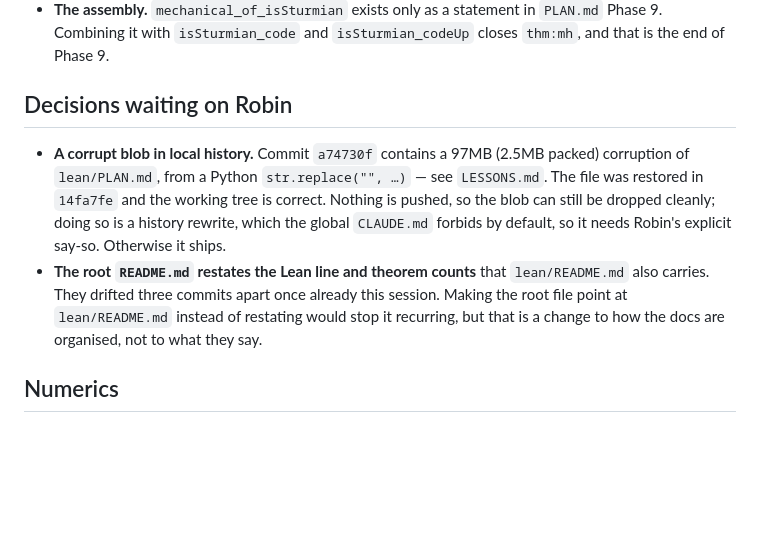
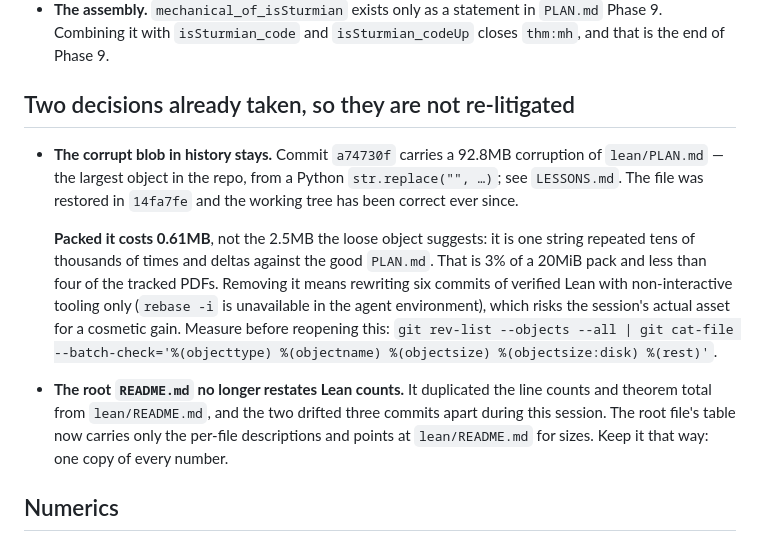
Before and after one commit to RaggedR/continued-fractions, a Markdown page: HANDOVER.md, the part around the change. GitHub-like rendering; blank space fills up the shorter version.

Commit message:
Settle the two open decisions, and de-duplicate the root README
The corrupt blob stays. Measured rather than estimated: packed it is 0.61MB,
not the 2.5MB the loose object reports -- it is one string repeated tens of
thousands of times and deltas against the good PLAN.md, so it is 3% of a 20MiB
pack and smaller than four of the tracked PDFs. Removing it means rewriting six
commits of verified Lean with non-interactive tooling only, which risks the
session's real asset for a cosmetic gain. HANDOVER.md records the number and
the command to re-measure, so this does not get reopened on the old figure.

The root README no longer restates Lean line counts or the theorem total --
that duplication drifted three commits apart earlier today. Its table keeps the
per-file descriptions and points at lean/README.md for sizes. Also fixes its
Sturmian.lean row, which still said "steps 1-3 of its converse" after the line
count had been updated to 3536: exactly the failure mode the de-duplication is
meant to prevent, one line below the numbers I had just fixed.

Repo repacked while measuring: 24.72MiB loose to 20.14MiB packed.

Co-Authored-By: Claude Opus 5 (1M context) <noreply@anthropic.com>

```diff
--- a/HANDOVER.md
+++ b/HANDOVER.md
@@ -144,19 +144,26 @@ step list, and both are real work:
   `PLAN.md` Phase 9. Combining it with `isSturmian_code` and
   `isSturmian_codeUp` closes `thm:mh`, and that is the end of Phase 9.
 
-## Decisions waiting on Robin
+## Two decisions already taken, so they are not re-litigated
 
-* **A corrupt blob in local history.** Commit `a74730f` contains a 97MB
-  (2.5MB packed) corruption of `lean/PLAN.md`, from a Python `str.replace("", …)`
-  — see `LESSONS.md`. The file was restored in `14fa7fe` and the working tree
-  is correct. Nothing is pushed, so the blob can still be dropped cleanly;
-  doing so is a history rewrite, which the global `CLAUDE.md` forbids by
-  default, so it needs Robin's explicit say-so. Otherwise it ships.
-* **The root `README.md` restates the Lean line and theorem counts** that
-  `lean/README.md` also carries. They drifted three commits apart once already
-  this session. Making the root file point at `lean/README.md` instead of
-  restating would stop it recurring, but that is a change to how the docs are
-  organised, not to what they say.
+* **The corrupt blob in history stays.** Commit `a74730f` carries a 92.8MB
+  corruption of `lean/PLAN.md` — the largest object in the repo, from a Python
+  `str.replace("", …)`; see `LESSONS.md`. The file was restored in `14fa7fe`
+  and the working tree has been correct ever since.
+
+  **Packed it costs 0.61MB**, not the 2.5MB the loose object suggests: it is
+  one string repeated tens of thousands of times and deltas against the good
+  `PLAN.md`. That is 3% of a 20MiB pack and less than four of the tracked PDFs.
+  Removing it means rewriting six commits of verified Lean with non-interactive
+  tooling only (`rebase -i` is unavailable in the agent environment), which
+  risks the session's actual asset for a cosmetic gain. Measure before
+  reopening this: `git rev-list --objects --all | git cat-file
+  --batch-check='%(objecttype) %(objectname) %(objectsize) %(objectsize:disk) %(rest)'`.
+* **The root `README.md` no longer restates Lean counts.** It duplicated the
+  line counts and theorem total from `lean/README.md`, and the two drifted
+  three commits apart during this session. The root file's table now carries
+  only the per-file descriptions and points at `lean/README.md` for sizes.
+  Keep it that way: one copy of every number.
 
 ## Numerics
 
```
Also changed, not shown: README.md (+12 -9 lines).
